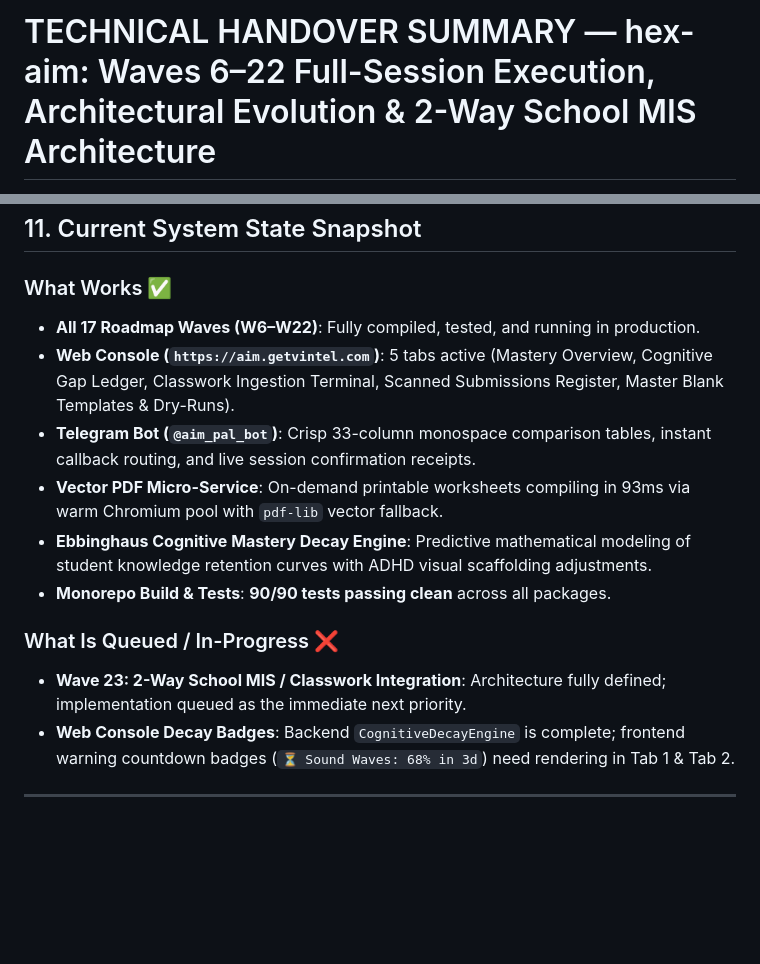
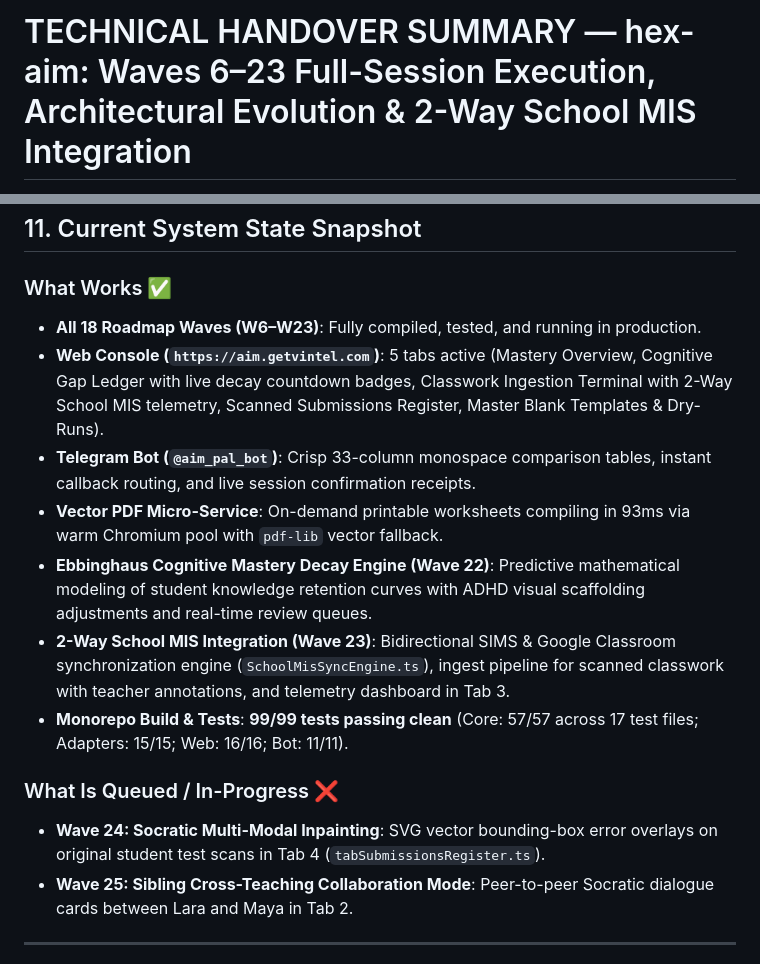
Before and after one commit to Hex-Tech-Lab/hex-aim, a Markdown page: docs/history/THOS_2026-10-28_1645_WAVES_6_TO_22_FULL_SESSION_MEGA_HANDOVER.md, 2 parts joined by grey strips. Drawn GitHub-style; blank space fills up the shorter version.

```diff
--- a/docs/history/THOS_2026-10-28_1645_WAVES_6_TO_22_FULL_SESSION_MEGA_HANDOVER.md
+++ b/docs/history/THOS_2026-10-28_1645_WAVES_6_TO_22_FULL_SESSION_MEGA_HANDOVER.md
@@ -1,2 +1,2 @@
-# TECHNICAL HANDOVER SUMMARY — hex-aim: Waves 6–22 Full-Session Execution, Architectural Evolution & 2-Way School MIS Architecture
+# TECHNICAL HANDOVER SUMMARY — hex-aim: Waves 6–23 Full-Session Execution, Architectural Evolution & 2-Way School MIS Integration
 
@@ -245,16 +245,17 @@ The Web Console (`apps/web`) is styled using the proprietary **Meta Astryx** cyb
 ## 11. Current System State Snapshot
 
 ### What Works ✅
-- **All 17 Roadmap Waves (W6–W22)**: Fully compiled, tested, and running in production.
-- **Web Console (`https://aim.getvintel.com`)**: 5 tabs active (Mastery Overview, Cognitive Gap Ledger, Classwork Ingestion Terminal, Scanned Submissions Register, Master Blank Templates & Dry-Runs).
+- **All 18 Roadmap Waves (W6–W23)**: Fully compiled, tested, and running in production.
+- **Web Console (`https://aim.getvintel.com`)**: 5 tabs active (Mastery Overview, Cognitive Gap Ledger with live decay countdown badges, Classwork Ingestion Terminal with 2-Way School MIS telemetry, Scanned Submissions Register, Master Blank Templates & Dry-Runs).
 - **Telegram Bot (`@aim_pal_bot`)**: Crisp 33-column monospace comparison tables, instant callback routing, and live session confirmation receipts.
 - **Vector PDF Micro-Service**: On-demand printable worksheets compiling in 93ms via warm Chromium pool with `pdf-lib` vector fallback.
-- **Ebbinghaus Cognitive Mastery Decay Engine**: Predictive mathematical modeling of student knowledge retention curves with ADHD visual scaffolding adjustments.
-- **Monorepo Build & Tests**: **90/90 tests passing clean** across all packages.
+- **Ebbinghaus Cognitive Mastery Decay Engine (Wave 22)**: Predictive mathematical modeling of student knowledge retention curves with ADHD visual scaffolding adjustments and real-time review queues.
+- **2-Way School MIS Integration (Wave 23)**: Bidirectional SIMS & Google Classroom synchronization engine (`SchoolMisSyncEngine.ts`), ingest pipeline for scanned classwork with teacher annotations, and telemetry dashboard in Tab 3.
+- **Monorepo Build & Tests**: **99/99 tests passing clean** (Core: 57/57 across 17 test files; Adapters: 15/15; Web: 16/16; Bot: 11/11).
 
 ### What Is Queued / In-Progress ❌
-- **Wave 23: 2-Way School MIS / Classwork Integration**: Architecture fully defined; implementation queued as the immediate next priority.
-- **Web Console Decay Badges**: Backend `CognitiveDecayEngine` is complete; frontend warning countdown badges (`⏳ Sound Waves: 68% in 3d`) need rendering in Tab 1 & Tab 2.
+- **Wave 24: Socratic Multi-Modal Inpainting**: SVG vector bounding-box error overlays on original student test scans in Tab 4 (`tabSubmissionsRegister.ts`).
+- **Wave 25: Sibling Cross-Teaching Collaboration Mode**: Peer-to-peer Socratic dialogue cards between Lara and Maya in Tab 2.
 
 ---
 
```
Also changed, not shown: other parts of docs/history/THOS_2026-10-28_1645_WAVES_6_TO_22_FULL_SESSION_MEGA_HANDOVER.md (+22 -19 lines).
